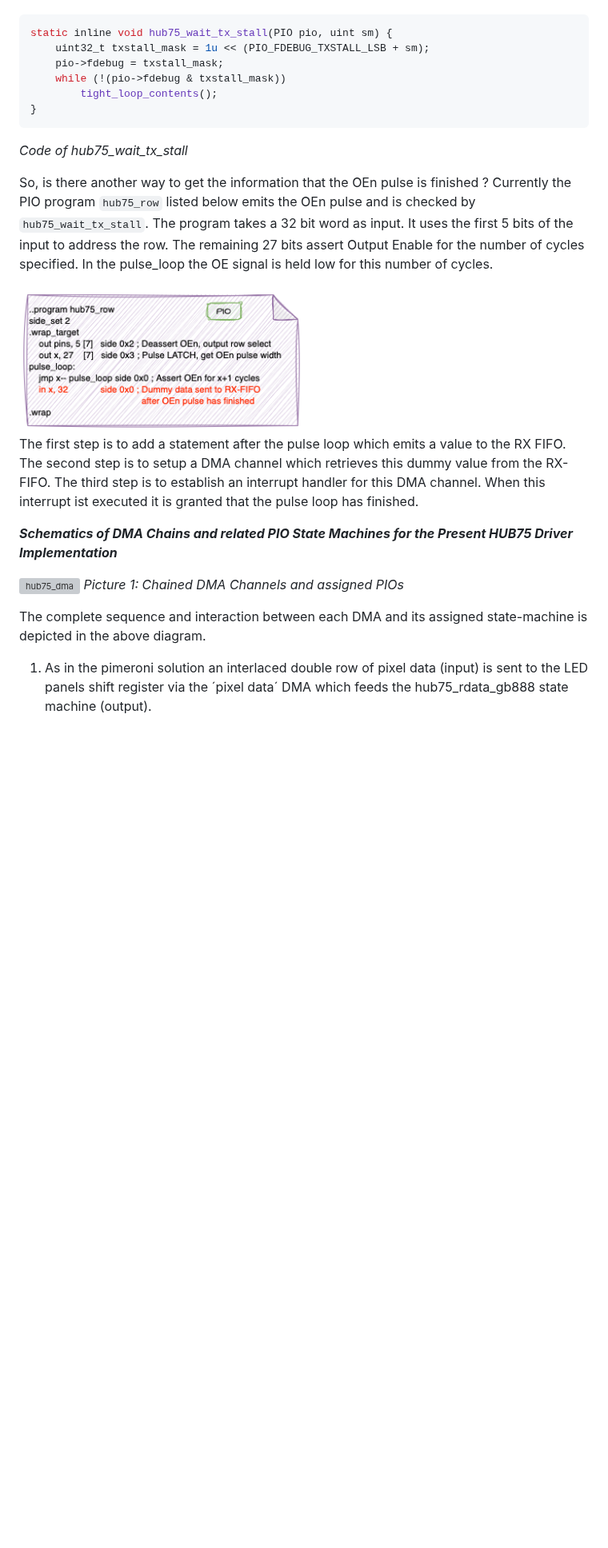
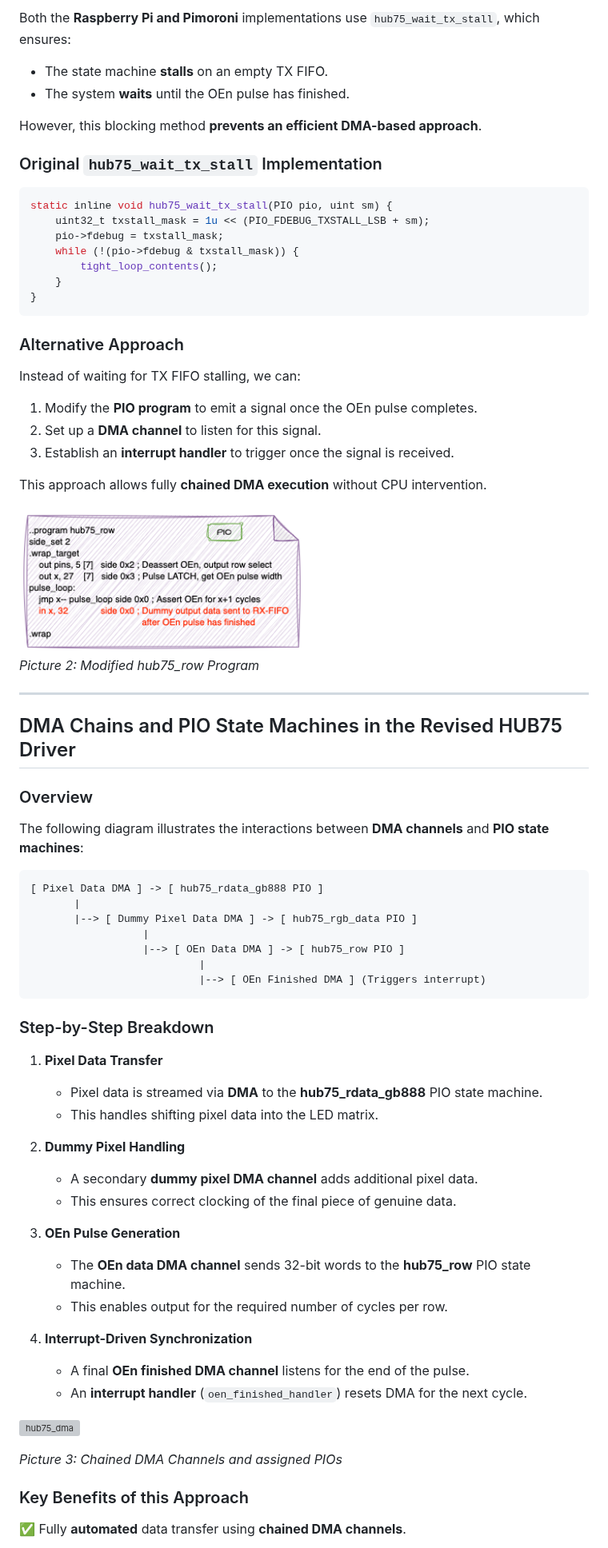
Before and after one commit to JuPfu/hub75, a Markdown page: README.md, the part around one of its changes. Shown at 80% size. GitHub-like rendering; pictures changed too: assets/hub75_row.png; blank space fills up the shorter version; grey boxes are pictures that could not be loaded.

Commit message:
Add files via upload
Enhanced README.md

````diff
--- a/README.md
+++ b/README.md
@@ -51,27 +58,71 @@ In Raspberry Pi's and Pimoroni's implementation <code>hub75_wait_tx_stall</code>
 
+Both the **Raspberry Pi and Pimoroni** implementations use `hub75_wait_tx_stall`, which ensures:
+- The state machine **stalls** on an empty TX FIFO.
+- The system **waits** until the OEn pulse has finished.
+
+However, this blocking method **prevents an efficient DMA-based approach**.
+
+### Original `hub75_wait_tx_stall` Implementation
 ```c
 static inline void hub75_wait_tx_stall(PIO pio, uint sm) {
     uint32_t txstall_mask = 1u << (PIO_FDEBUG_TXSTALL_LSB + sm);
     pio->fdebug = txstall_mask;
-    while (!(pio->fdebug & txstall_mask))
+    while (!(pio->fdebug & txstall_mask)) {
         tight_loop_contents();
+    }
 }
 ```
-*Code of hub75_wait_tx_stall*
+### Alternative Approach
+Instead of waiting for TX FIFO stalling, we can:
+1. Modify the **PIO program** to emit a signal once the OEn pulse completes.
+2. Set up a **DMA channel** to listen for this signal.
+3. Establish an **interrupt handler** to trigger once the signal is received.
 
-So, is there another way to get the information that the OEn pulse is finished ?
-Currently the PIO program <code>hub75_row</code> listed below emits the OEn pulse and is checked by <code>hub75_wait_tx_stall</code>. The program takes a 32 bit word as input. It uses the first 5 bits of the input to address the row. The remaining 27 bits assert Output Enable for the number of cycles specified. In the pulse_loop the OE signal is held low for this number of cycles.
+This approach allows fully **chained DMA execution** without CPU intervention.
 
 <img src="assets/hub75_row.png" width="360" height="186">
 
-The first step is to add a statement after the pulse loop which emits a value to the RX FIFO. The second step is to setup a DMA channel which retrieves this dummy value from the RX-FIFO. The third step is to establish an interrupt handler for this DMA channel. When this interrupt ist executed it is granted that the pulse loop has finished.
+*Picture 2: Modified hub75_row Program*
 
-***Schematics of DMA Chains and related PIO State Machines for the Present HUB75 Driver Implementation***
+---
+## DMA Chains and PIO State Machines in the Revised HUB75 Driver
+
+### Overview
+
+The following diagram illustrates the interactions between **DMA channels** and **PIO state machines**:
+
+```
+[ Pixel Data DMA ] -> [ hub75_rdata_gb888 PIO ]
+       |
+       |--> [ Dummy Pixel Data DMA ] -> [ hub75_rgb_data PIO ]
+                  |
+                  |--> [ OEn Data DMA ] -> [ hub75_row PIO ]
+                           |
+                           |--> [ OEn Finished DMA ] (Triggers interrupt)
+```
+### Step-by-Step Breakdown
+
+1. **Pixel Data Transfer**
+   - Pixel data is streamed via **DMA** to the **hub75_rdata_gb888** PIO state machine.
+   - This handles shifting pixel data into the LED matrix.
+
+2. **Dummy Pixel Handling**
+   - A secondary **dummy pixel DMA channel** adds additional pixel data.
+   - This ensures correct clocking of the final piece of genuine data.
+
+3. **OEn Pulse Generation**
+   - The **OEn data DMA channel** sends 32-bit words to the **hub75_row** PIO state machine.
+   - This enables output for the required number of cycles per row.
+
+4. **Interrupt-Driven Synchronization**
+   - A final **OEn finished DMA channel** listens for the end of the pulse.
+   - An **interrupt handler** (`oen_finished_handler`) resets DMA for the next cycle.
+
 
 ![hub75_dma](assets/hub75_dma.png)
-*Picture 1: Chained DMA Channels and assigned PIOs*
 
-The complete sequence and interaction between each DMA and its assigned state-machine is depicted in the above diagram.
+*Picture 3: Chained DMA Channels and assigned PIOs*
 
-1. As in the pimeroni solution an interlaced double row of pixel data (input) is sent to the LED panels shift register via the ´pixel data´ DMA which feeds the hub75_rdata_gb888 state machine (output).
+### Key Benefits of this Approach
+✅ Fully **automated** data transfer using **chained DMA channels**.
 
````
Also changed, not shown: other parts of README.md (+51 -35 lines), 1 other file.
